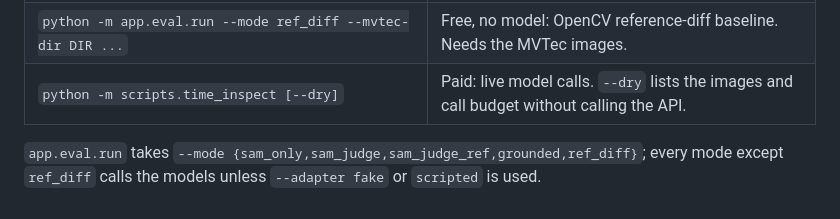
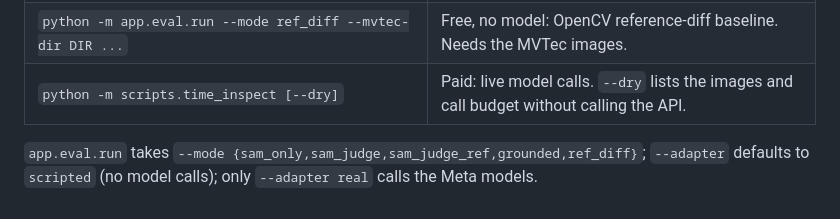
Before and after one commit to richardochristjia/zeroshot-qc, a Markdown page: docs/DEVELOPMENT.md, the part around the change. GitHub-like rendering.

```diff
--- a/docs/DEVELOPMENT.md
+++ b/docs/DEVELOPMENT.md
@@ -130,4 +130,4 @@ Notes:
 | `python -m app.eval.run --mode ref_diff --mvtec-dir DIR ...` | Free, no model: OpenCV reference-diff baseline. Needs the MVTec images. |
 | `python -m scripts.time_inspect [--dry]` | Paid: live model calls. `--dry` lists the images and call budget without calling the API. |
 
-`app.eval.run` takes `--mode {sam_only,sam_judge,sam_judge_ref,grounded,ref_diff}`; every mode except `ref_diff` calls the models unless `--adapter fake` or `scripted` is used.
+`app.eval.run` takes `--mode {sam_only,sam_judge,sam_judge_ref,grounded,ref_diff}`; `--adapter` defaults to `scripted` (no model calls); only `--adapter real` calls the Meta models.
```
Also changed, not shown: README.md (+1 -1 lines).
